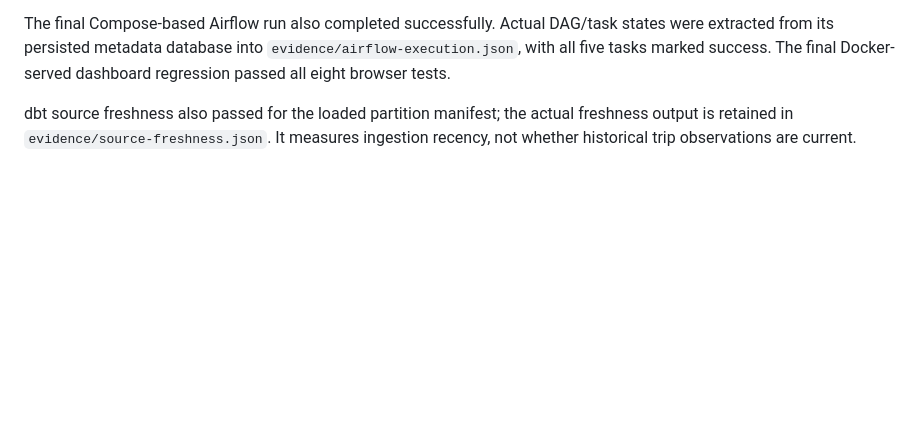
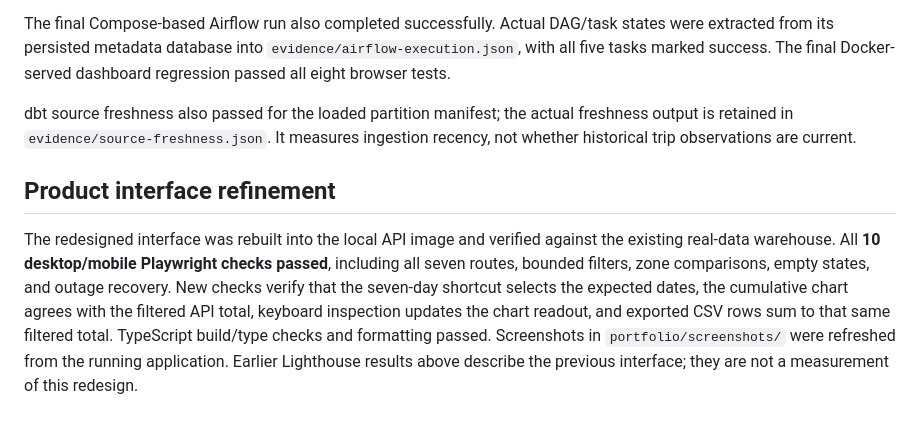
Before and after one commit to anushaxrama/atlasiq, a Markdown page: docs/VERIFICATION.md, the part around the change. GitHub-like rendering; blank space fills up the shorter version.

```diff
--- a/docs/VERIFICATION.md
+++ b/docs/VERIFICATION.md
@@ -38,3 +38,7 @@ A real Lighthouse 13.6.0 mobile/simulated-throttling run against the Docker-serv
 The final Compose-based Airflow run also completed successfully. Actual DAG/task states were extracted from its persisted metadata database into `evidence/airflow-execution.json`, with all five tasks marked success. The final Docker-served dashboard regression passed all eight browser tests.
 
 dbt source freshness also passed for the loaded partition manifest; the actual freshness output is retained in `evidence/source-freshness.json`. It measures ingestion recency, not whether historical trip observations are current.
+
+## Product interface refinement
+
+The redesigned interface was rebuilt into the local API image and verified against the existing real-data warehouse. All **10 desktop/mobile Playwright checks passed**, including all seven routes, bounded filters, zone comparisons, empty states, and outage recovery. New checks verify that the seven-day shortcut selects the expected dates, the cumulative chart agrees with the filtered API total, keyboard inspection updates the chart readout, and exported CSV rows sum to that same filtered total. TypeScript build/type checks and formatting passed. Screenshots in `portfolio/screenshots/` were refreshed from the running application. Earlier Lighthouse results above describe the previous interface; they are not a measurement of this redesign.
```
Also changed, not shown: README.md (+4 -0 lines), portfolio/screenshots/mobile.png, portfolio/screenshots/overview.png, portfolio/screenshots/quality.png, portfolio/screenshots/weather.png, 7 other files.
